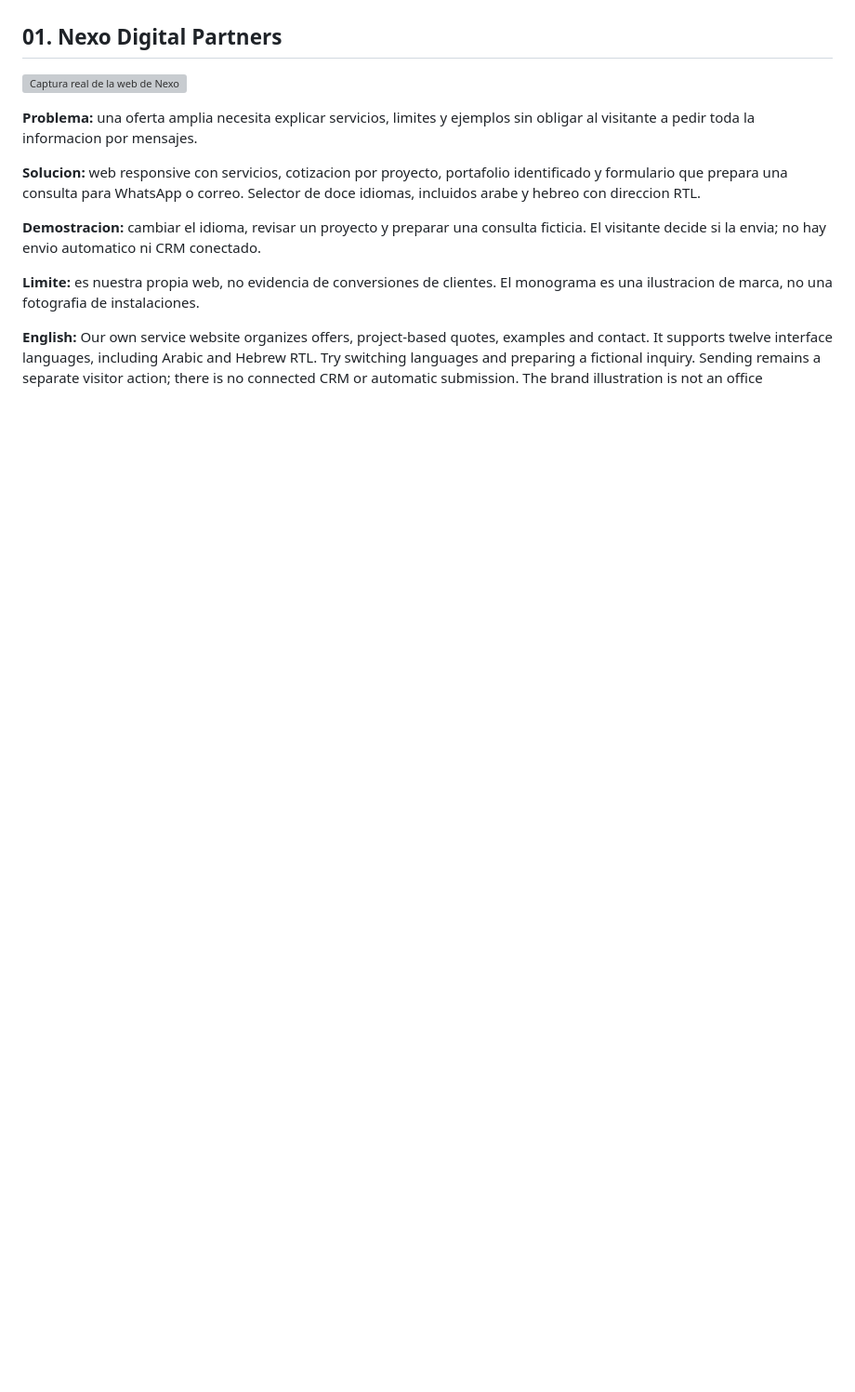
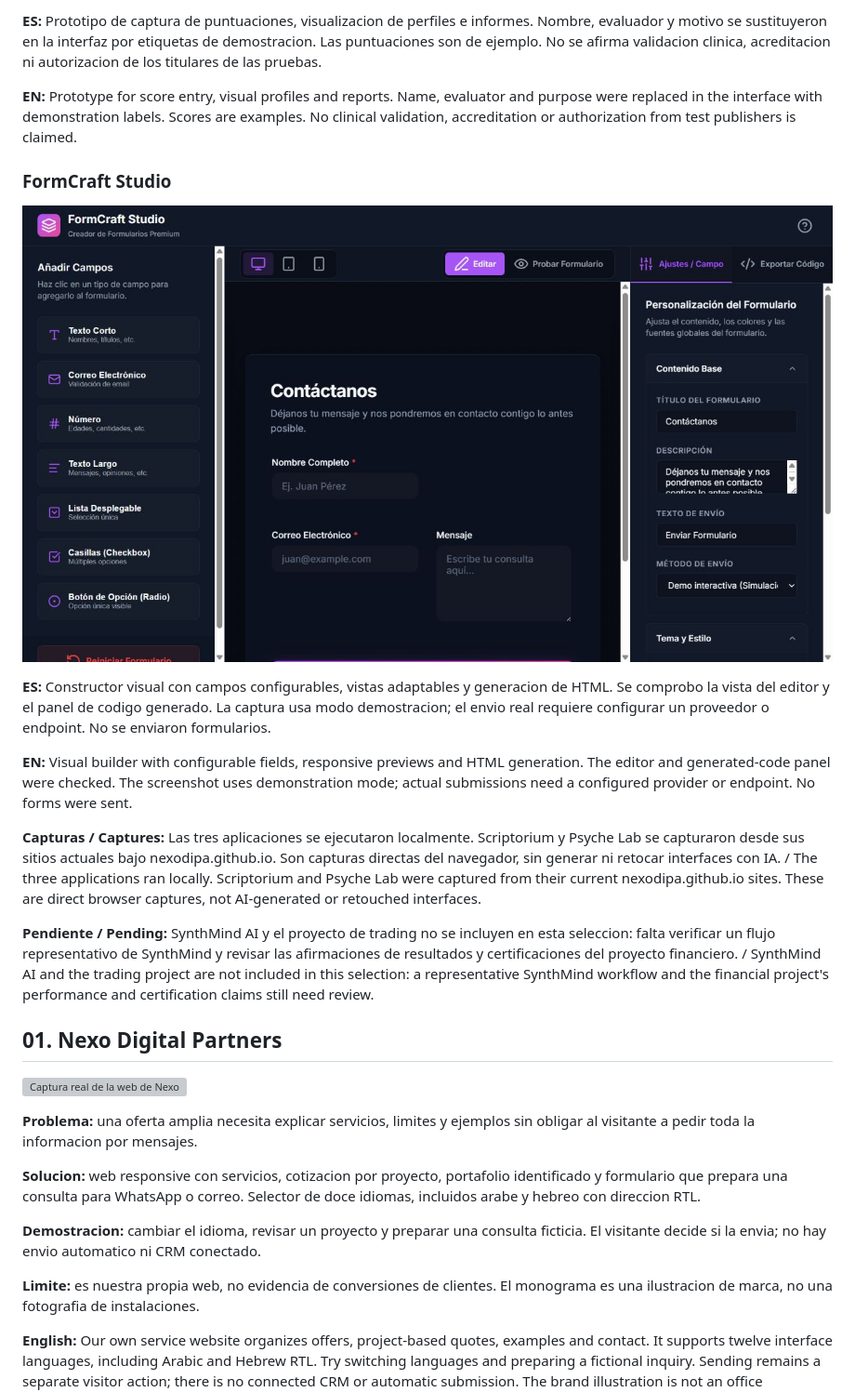
Before and after one commit to JosueST-B/nexo-digital-partners, a Markdown page: launch/portfolio-cases.md, the part around one of its changes. Shown at 93% size. Drawn GitHub-style; pictures changed too: assets/portfolio/formcraft-20260923.jpg (added); blank space fills up the shorter version; grey boxes are pictures that could not be loaded.

Commit message:
Showcase new applications with real privacy-safe portfolio captures

```diff
--- a/launch/portfolio-cases.md
+++ b/launch/portfolio-cases.md
@@ -6,3 +21,18 @@ Own projects, not client commissions. These cases describe design problems and w
+**ES:** Prototipo de captura de puntuaciones, visualizacion de perfiles e informes. Nombre, evaluador y motivo se sustituyeron en la interfaz por etiquetas de demostracion. Las puntuaciones son de ejemplo. No se afirma validacion clinica, acreditacion ni autorizacion de los titulares de las pruebas.
+
+**EN:** Prototype for score entry, visual profiles and reports. Name, evaluator and purpose were replaced in the interface with demonstration labels. Scores are examples. No clinical validation, accreditation or authorization from test publishers is claimed.
+
+### FormCraft Studio
+
+![Editor real de FormCraft Studio](../assets/portfolio/formcraft-20260923.jpg)
+
+**ES:** Constructor visual con campos configurables, vistas adaptables y generacion de HTML. Se comprobo la vista del editor y el panel de codigo generado. La captura usa modo demostracion; el envio real requiere configurar un proveedor o endpoint. No se enviaron formularios.
+
+**EN:** Visual builder with configurable fields, responsive previews and HTML generation. The editor and generated-code panel were checked. The screenshot uses demonstration mode; actual submissions need a configured provider or endpoint. No forms were sent.
+
+**Capturas / Captures:** Las tres aplicaciones se ejecutaron localmente. Scriptorium y Psyche Lab se capturaron desde sus sitios actuales bajo nexodipa.github.io. Son capturas directas del navegador, sin generar ni retocar interfaces con IA. / The three applications ran locally. Scriptorium and Psyche Lab were captured from their current nexodipa.github.io sites. These are direct browser captures, not AI-generated or retouched interfaces.
+
+**Pendiente / Pending:** SynthMind AI y el proyecto de trading no se incluyen en esta seleccion: falta verificar un flujo representativo de SynthMind y revisar las afirmaciones de resultados y certificaciones del proyecto financiero. / SynthMind AI and the trading project are not included in this selection: a representative SynthMind workflow and the financial project's performance and certification claims still need review.
 
 ## 01. Nexo Digital Partners
 
```
Also changed, not shown: other parts of launch/portfolio-cases.md (+19 -4 lines), assets/portfolio/psicocalc-20260923.jpg (added), assets/portfolio/psyche-lab-20260923.jpg (added), assets/portfolio/scriptorium-20260923.jpg (added), assets/portfolio/volia-control-20260923.jpg (added), 6 other files.
